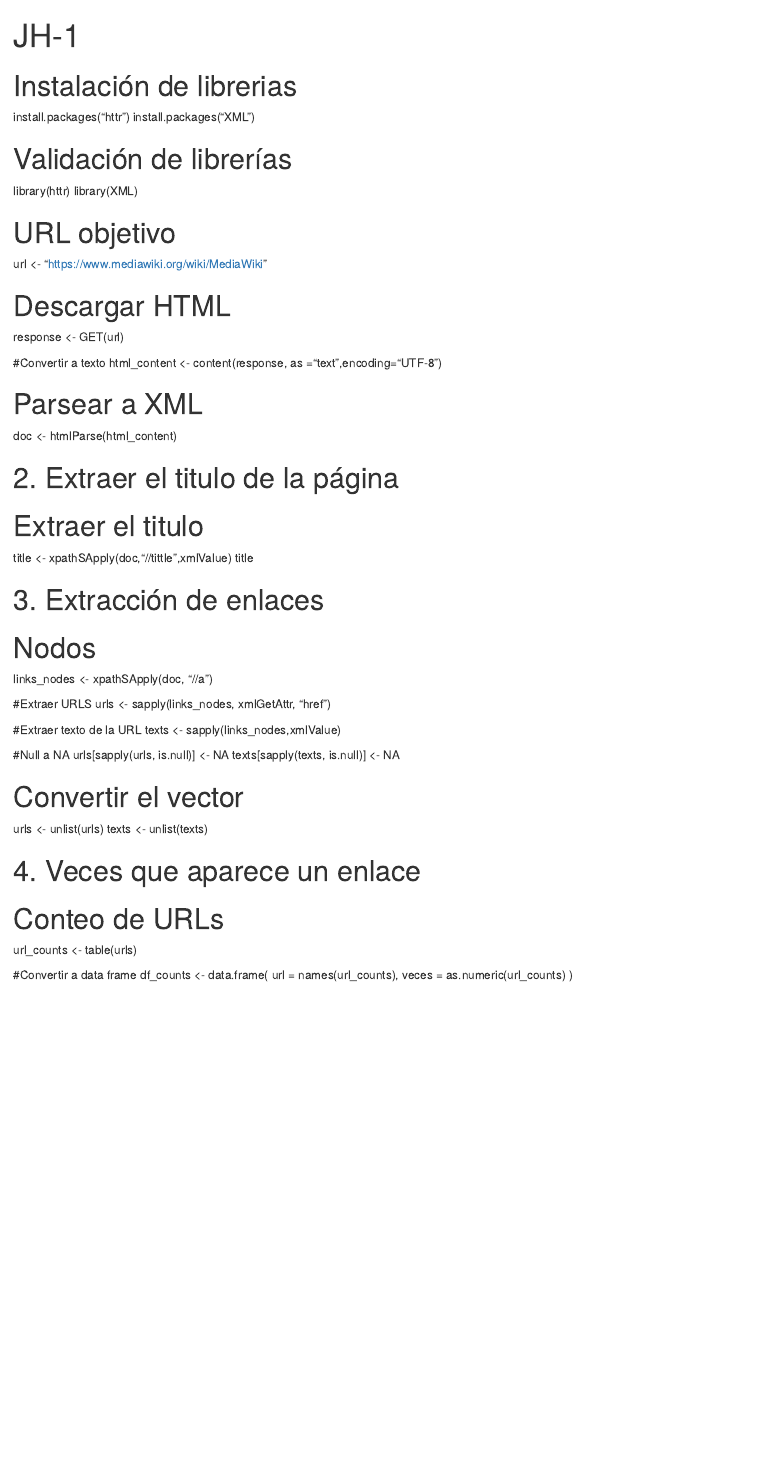
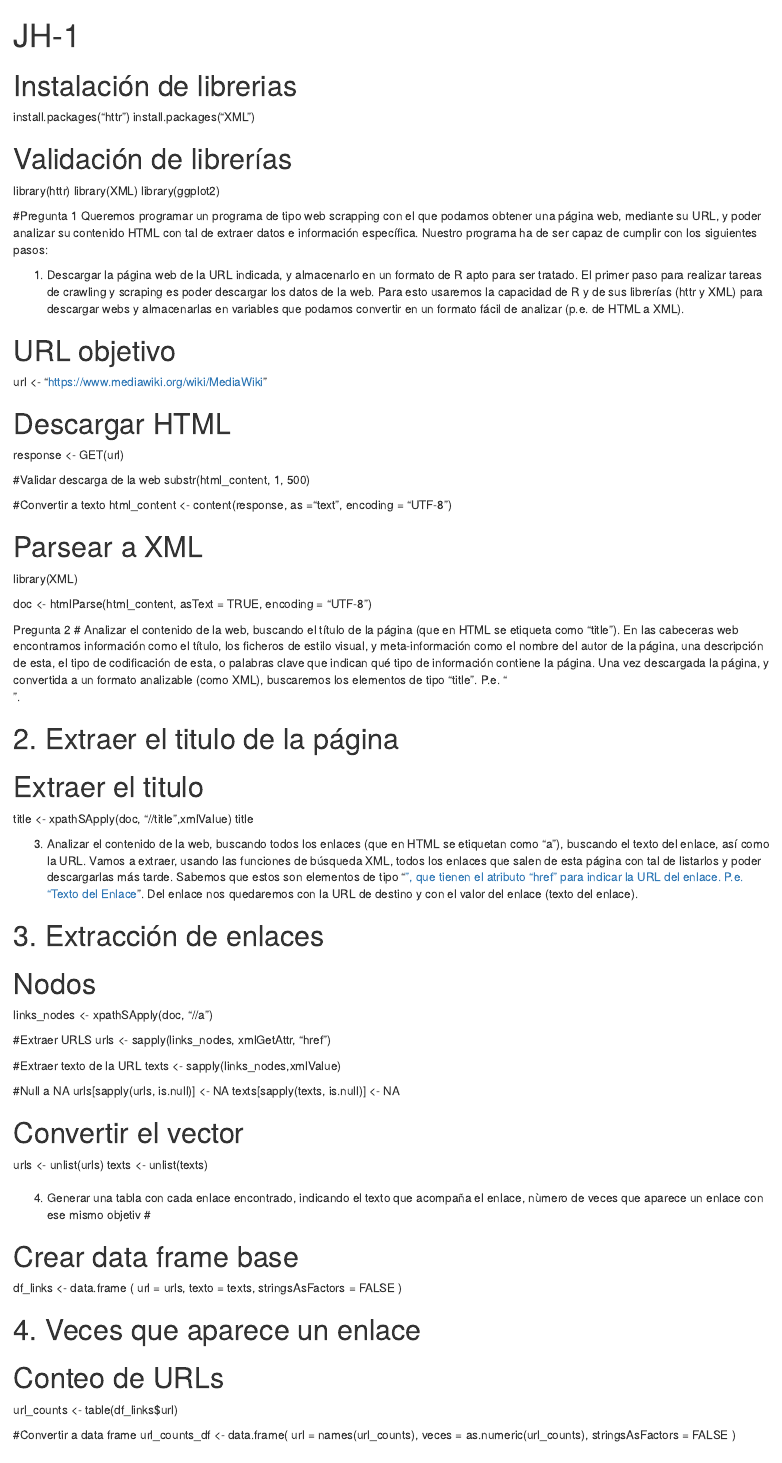
Before and after one commit to figaro78/Politecnica2, an R Markdown document (JH-1.Rmd): the page in a window 1100 px wide, from its top. Rendered offline with R 4.5, knitr and Pandoc, with nearby package versions.

Commit message:
Actualizacion

```diff
--- a/JH-1.Rmd
+++ b/JH-1.Rmd
@@ -9,6 +9,19 @@ install.packages("XML")
 # Validación de librerías
 library(httr)
 library(XML)
+library(ggplot2)
+
+
+
+
+#Pregunta 1
+Queremos programar un programa de tipo web scrapping con el que podamos obtener
+una página web, mediante su URL, y poder analizar su contenido HTML con tal de extraer
+datos e información específica.
+Nuestro programa ha de ser capaz de cumplir con los siguientes pasos:
+
+1. Descargar la página web de la URL indicada, y almacenarlo en un formato de R apto para ser tratado.
+El primer paso para realizar tareas de crawling y scraping es poder descargar los datos de la web. Para esto usaremos la capacidad de R y de sus librerías (httr y XML) para descargar webs y almacenarlas en variables que podamos convertir en un formato fácil de analizar (p.e. de HTML a XML).
 
 # URL objetivo
 url <- "https://www.mediawiki.org/wiki/MediaWiki"
@@ -16,17 +29,30 @@ url <- "https://www.mediawiki.org/wiki/MediaWiki"
 # Descargar HTML
 response <- GET(url)
 
+#Validar descarga de la web
+substr(html_content, 1, 500)
+
 #Convertir a texto
-html_content <- content(response, as ="text",encoding="UTF-8")
+html_content <- content(response, as ="text", encoding = "UTF-8")
 
 # Parsear a XML
-doc <- htmlParse(html_content)
+library(XML)
+
+doc <- htmlParse(html_content, asText = TRUE, encoding = "UTF-8")
+
+#####
+Pregunta 2
+# Analizar el contenido de la web, buscando el título de la página (que en HTML se etiqueta como “title”).
+En las cabeceras web encontramos información como el título, los ficheros de estilo visual, y meta-información como el nombre del autor de la página, una descripción de esta, el tipo de codificación de esta, o palabras clave que indican qué tipo de información contiene la página. Una vez descargada la página, y convertida a un formato analizable (como XML), buscaremos los elementos de tipo “title”. P.e. “<title>Titulo de Página</title>”.
+
 
 # 2. Extraer el titulo de la página
 # Extraer el titulo
-title <- xpathSApply(doc,"//tittle",xmlValue)
+title <- xpathSApply(doc, "//title",xmlValue)
 title
 
+#######
+3. Analizar el contenido de la web, buscando todos los enlaces (que en HTML se etiquetan como “a”), buscando el texto del enlace, así como la URL. Vamos a extraer, usando las funciones de búsqueda XML, todos los enlaces que salen de esta página con tal de listarlos y poder descargarlas más tarde. Sabemos que estos son elementos de tipo “<a>”, que tienen el atributo “href” para indicar la URL del enlace. P.e. “<a href = ‘enlace’>Texto del Enlace</a>”. Del enlace nos quedaremos con la URL de destino y con el valor del enlace (texto del enlace).
 
 # 3. Extracción de enlaces
 # Nodos
@@ -46,12 +72,26 @@ texts[sapply(texts, is.null)] <- NA
 urls <- unlist(urls)
 texts <- unlist(texts)
 
+
+#
+4. Generar una tabla con cada enlace encontrado, indicando el texto que acompaña el enlace, nùmero de veces que aparece un enlace con ese mismo objetiv
+#
+
+# Crear data frame base
+df_links <- data.frame (
+url = urls,
+texto = texts,
+stringsAsFactors = FALSE
+)
+
+
 # 4. Veces que aparece un enlace
 # Conteo de URLs
-url_counts <- table(urls)
+url_counts <- table(df_links$url)
 
 #Convertir a data frame
-df_counts <- data.frame(
+url_counts_df <- data.frame(
 url = names(url_counts),
-veces = as.numeric(url_counts)
+veces = as.numeric(url_counts),
+stringsAsFactors = FALSE
 )
```
Also changed, not shown: JH-1.Rmd (11 more changed lines).
